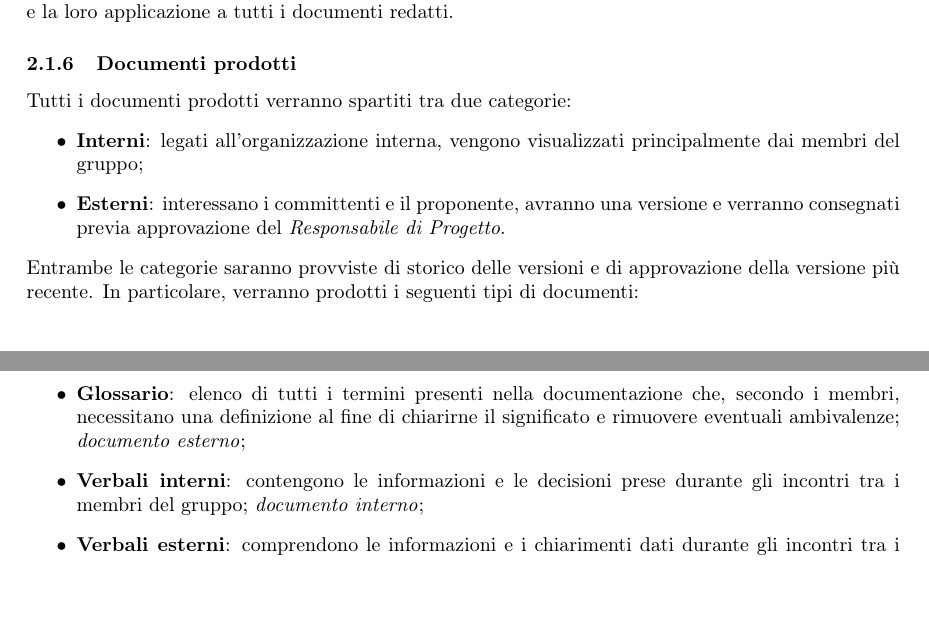
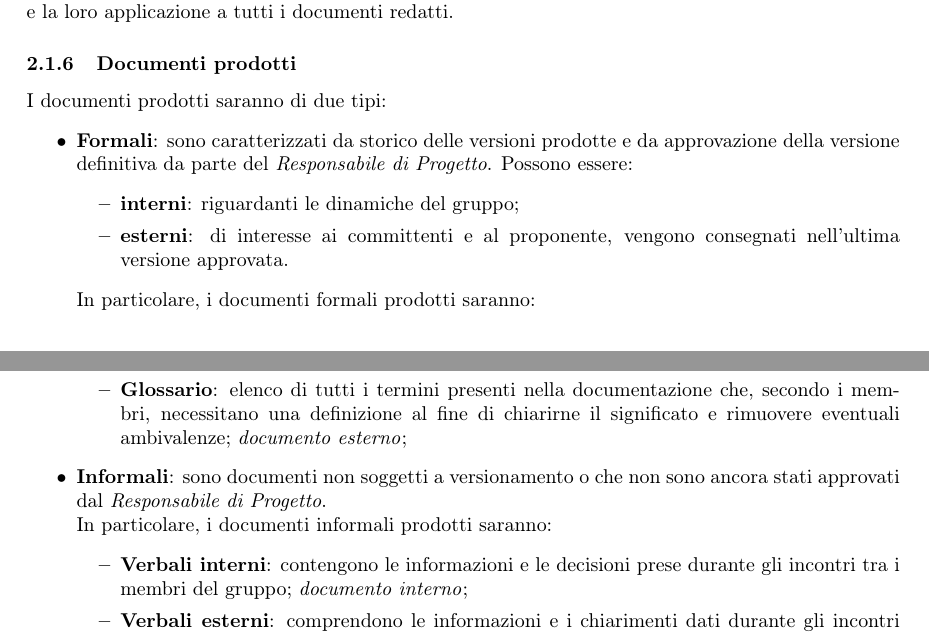
Before and after one commit to MercurySeven/project-docs, a LaTeX document (Interni/NormeProgetto/NormeProgetto.tex, which reads Interni/NormeProgetto/components/norme-c3.tex): two parts of pages 6 and 7 of 13, joined at a grey line, cut so that both start at the same text, the shorter picture padded with empty space. Compiled offline with pdfLaTeX.

Commit message:
Aggiornamento 3.1.6
Aggiunta divisione per documenti formali e informali.

```diff
--- a/Interni/NormeProgetto/components/norme-c3.tex
+++ b/Interni/NormeProgetto/components/norme-c3.tex
@@ -35,23 +35,29 @@ Ogni documento redatto passa per le seguenti fasi:
 La stesura viene svolta utilizzando il linguaggio \LaTeX . La definizione di un template aiuta a rendere automatico l'adottare delle norme decise, oltre che a rendere più semplice la modifica delle suddette e la loro applicazione a tutti i documenti redatti.
 
 \subsubsection{Documenti prodotti}
-
-Tutti i documenti prodotti verranno spartiti tra due categorie:
+I documenti prodotti saranno di due tipi:
 \begin{itemize}
-	\item \textbf{Interni}: legati all'organizzazione interna,  vengono visualizzati principalmente dai membri del gruppo;
-	\item \textbf{Esterni}: interessano i committenti e il proponente,  avranno una versione e verranno consegnati previa approvazione del \textit{Responsabile di Progetto}.
-\end{itemize}
-Entrambe le categorie saranno provviste di storico delle versioni e di approvazione della versione più recente.
-In particolare,  verranno prodotti i seguenti tipi di documenti:
-\begin{itemize}
-	\item \textbf{Norme di Progetto}: contiene tutte le regole stabilite dai membri alle quali attenersi durante la durata del progetto; \textit{documento interno};
+	\item \textbf{Formali}: sono caratterizzati da storico delle versioni prodotte e da approvazione della versione definitiva da parte del \textit{Responsabile di Progetto}. Possono essere:
+	\begin{itemize}
+		\item \textbf{interni}: riguardanti le dinamiche del gruppo;
+		\item \textbf{esterni}: di interesse ai committenti e al proponente, vengono consegnati nell'ultima versione approvata.
+	\end{itemize}
+In particolare, i documenti formali prodotti saranno:
+	\begin{itemize}
+		\item \textbf{Norme di Progetto}: contiene tutte le regole stabilite dai membri alle quali attenersi durante la durata del progetto; \textit{documento interno};
 	\item \textbf{Piano di Progetto}: mostra la pianificazione di tutte le attività previste, comprendente il preventivo delle spese e una previsione dell'impegno in ore per ogni membro del gruppo; \textit{documento esterno};
 	\item \textbf{Piano di Qualifica}: descrive i criteri di valutazione della qualità impiegate dal gruppo; \textit{documento esterno};
 	\item \textbf{Studio di Fattibilità}: analisi dei capitolati messi a disposizione, evidenziandone pregi e difetti. Contiene,  inoltre,  il capitolato scelto dal gruppo; \textit{documento interno};
 	\item \textbf{Analisi dei requisiti}: descrive i requisiti che il prodotto dovrà possedere per essere in linea con le richieste dei committenti; \textit{documento esterno};
 	\item \textbf{Glossario}: elenco di tutti i termini presenti nella documentazione che, secondo i membri, necessitano una definizione al fine di chiarirne il significato e rimuovere eventuali ambivalenze; \textit{documento esterno};
-	\item \textbf{Verbali interni}: contengono le informazioni e le decisioni prese durante gli incontri tra i membri del gruppo; \textit{documento interno};
-	\item \textbf{Verbali esterni}: comprendono le informazioni e i chiarimenti dati durante gli incontri tra i membri e un committente; \textit{documento esterno};
+	\end{itemize}
+\item \textbf{Informali}: sono documenti non soggetti a versionamento o che non sono ancora stati approvati dal \textit{Responsabile di Progetto}. \newline
+In particolare, i documenti informali prodotti saranno:
+	\begin{itemize}
+
+		\item \textbf{Verbali interni}: contengono le informazioni e le decisioni prese durante gli incontri tra i membri del gruppo; \textit{documento interno};
+		\item \textbf{Verbali esterni}: comprendono le informazioni e i chiarimenti dati durante gli incontri tra i membri e un committente; \textit{documento esterno};
+	\end{itemize}
 \end{itemize}
 
 \subsubsection{Directory di un documento}
```
